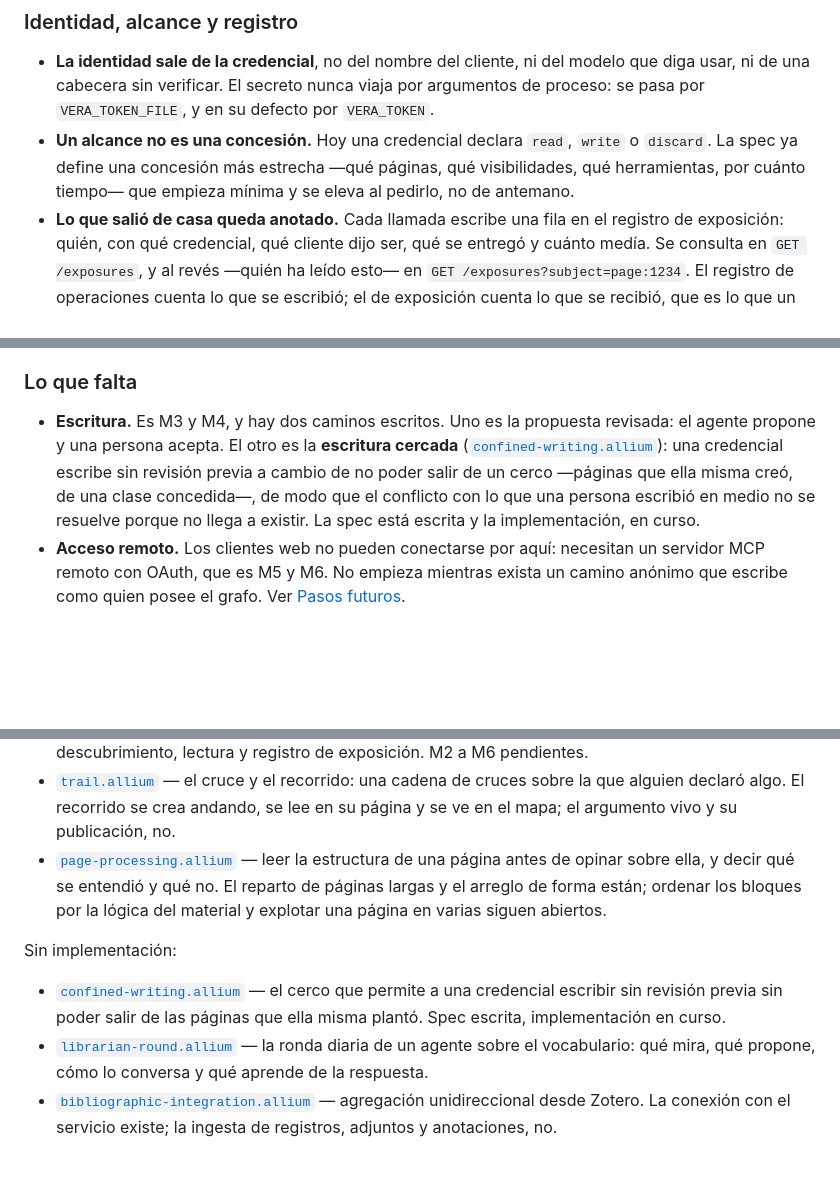
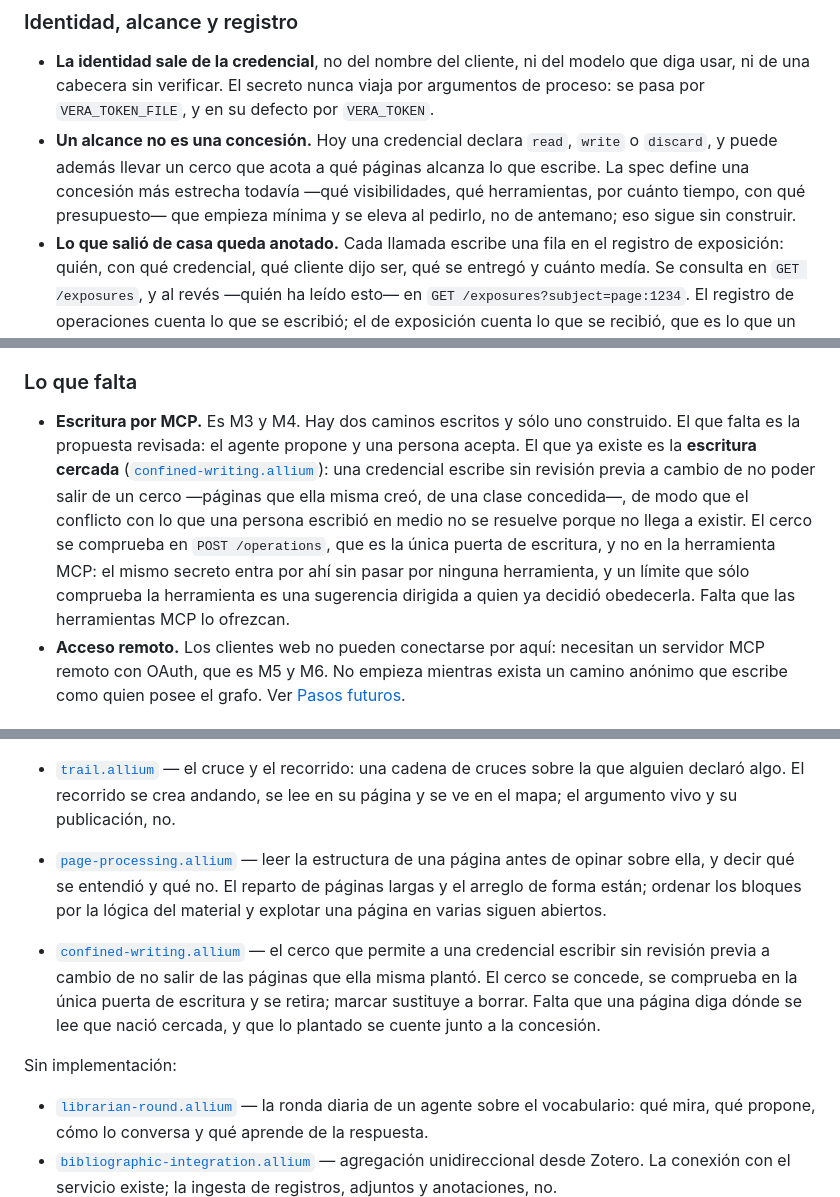
Before and after one commit to hspencer/vera, a Markdown page: README.md, 3 parts joined by grey strips. Drawn GitHub-style; blank space fills up the shorter version.

Commit message:
docs: el cerco pasa a la lista de lo construido, que es donde ya estaba
El README se escribió con `confinement.ts` todavía sin versionar y por eso lo
declaraba «spec escrita, implementación en curso». Confirmado el módulo, la spec
está sostenida en parte y no ausente: el cerco se concede, se comprueba en la
única puerta de escritura y se retira, y marcar sustituye a borrar. Lo que falta
es que una página diga dónde se lee que nació cercada, que lo plantado se cuente
junto a la concesión, y que las herramientas MCP ofrezcan escribir.

Con eso el recuento pasa a 14 sostenidas, 12 a medias y 3 sin implementar.

Co-Authored-By: Claude Opus 5 (1M context) <noreply@anthropic.com>
Claude-Session: https://claude.ai/code/session_01W17xcN9tRKbYF6kDZSNy3e

```diff
--- a/README.md
+++ b/README.md
@@ -180,9 +180,10 @@ Etapa M1 de seis: **sólo lectura**, siete herramientas, ninguna escribe.
   por argumentos de proceso: se pasa por `VERA_TOKEN_FILE`, y en su defecto por
   `VERA_TOKEN`.
 - **Un alcance no es una concesión.** Hoy una credencial declara `read`, `write`
-  o `discard`. La spec ya define una concesión más estrecha —qué páginas, qué
-  visibilidades, qué herramientas, por cuánto tiempo— que empieza mínima y se
-  eleva al pedirlo, no de antemano.
+  o `discard`, y puede además llevar un cerco que acota a qué páginas alcanza lo
+  que escribe. La spec define una concesión más estrecha todavía —qué
+  visibilidades, qué herramientas, por cuánto tiempo, con qué presupuesto— que
+  empieza mínima y se eleva al pedirlo, no de antemano; eso sigue sin construir.
 - **Lo que salió de casa queda anotado.** Cada llamada escribe una fila en el
   registro de exposición: quién, con qué credencial, qué cliente dijo ser, qué se
   entregó y cuánto medía. Se consulta en `GET /exposures`, y al revés —quién ha
@@ -239,13 +240,18 @@ de escribirse como prosa que el día de la primera mudanza mentiría con confian
 
 ### Lo que falta
 
-- **Escritura.** Es M3 y M4, y hay dos caminos escritos. Uno es la propuesta
-  revisada: el agente propone y una persona acepta. El otro es la
-  **escritura cercada** ([`confined-writing.allium`](specs/confined-writing.allium)):
-  una credencial escribe sin revisión previa a cambio de no poder salir de un
-  cerco —páginas que ella misma creó, de una clase concedida—, de modo que el
-  conflicto con lo que una persona escribió en medio no se resuelve porque no
-  llega a existir. La spec está escrita y la implementación, en curso.
+- **Escritura por MCP.** Es M3 y M4. Hay dos caminos escritos y sólo uno
+  construido. El que falta es la propuesta revisada: el agente propone y una
+  persona acepta. El que ya existe es la **escritura cercada**
+  ([`confined-writing.allium`](specs/confined-writing.allium)): una credencial
+  escribe sin revisión previa a cambio de no poder salir de un cerco —páginas que
+  ella misma creó, de una clase concedida—, de modo que el conflicto con lo que
+  una persona escribió en medio no se resuelve porque no llega a existir. El
+  cerco se comprueba en `POST /operations`, que es la única puerta de escritura, y
+  no en la herramienta MCP: el mismo secreto entra por ahí sin pasar por ninguna
+  herramienta, y un límite que sólo comprueba la herramienta es una sugerencia
+  dirigida a quien ya decidió obedecerla. Falta que las herramientas MCP lo
+  ofrezcan.
 - **Acceso remoto.** Los clientes web no pueden conectarse por aquí: necesitan un
   servidor MCP remoto con OAuth, que es M5 y M6. No empieza mientras exista un
   camino anónimo que escribe como quien posee el grafo. Ver
@@ -351,11 +357,15 @@ Implementadas en parte, con lo que falta declarado en la propia spec:
   reparto de páginas largas y el arreglo de forma están; ordenar los bloques por
   la lógica del material y explotar una página en varias siguen abiertos.
 
+- [`confined-writing.allium`](specs/confined-writing.allium) — el cerco que
+  permite a una credencial escribir sin revisión previa a cambio de no salir de
+  las páginas que ella misma plantó. El cerco se concede, se comprueba en la
+  única puerta de escritura y se retira; marcar sustituye a borrar. Falta que una
+  página diga dónde se lee que nació cercada, y que lo plantado se cuente junto a
+  la concesión.
+
 Sin implementación:
 
-- [`confined-writing.allium`](specs/confined-writing.allium) — el cerco que
-  permite a una credencial escribir sin revisión previa sin poder salir de las
-  páginas que ella misma plantó. Spec escrita, implementación en curso.
 - [`librarian-round.allium`](specs/librarian-round.allium) — la ronda diaria de
   un agente sobre el vocabulario: qué mira, qué propone, cómo lo conversa y qué
   aprende de la respuesta.
```
Also changed, not shown: other parts of README.md (+2 -2 lines).
